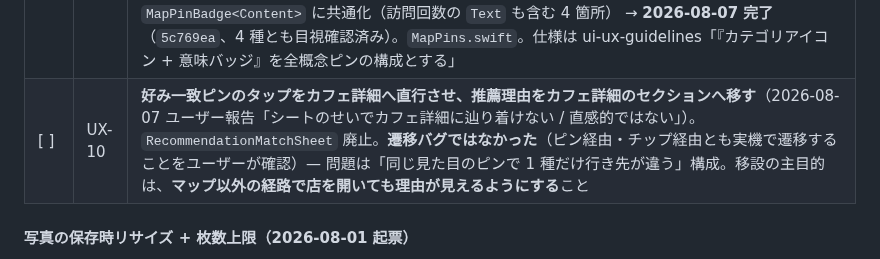
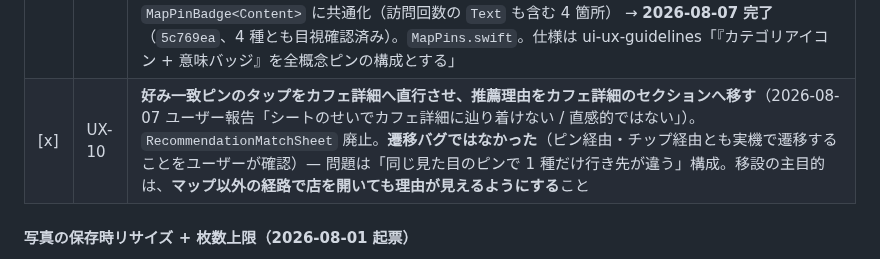
Before and after one commit to noricoffee/CoffeeVision, a Markdown page: docs/tasks.md, the part around the change. Drawn GitHub-style.

Commit message:
docs: UX-10 の目視確認完了を反映
Co-Authored-By: Claude Opus 5 <noreply@anthropic.com>

```diff
--- a/docs/tasks.md
+++ b/docs/tasks.md
@@ -45,7 +45,7 @@
 | [x] | UX-7 | **記録リストに写真サムネイルを足す**。1 枚目を 56pt 角丸で行の左に置く。**写真が無い記録でも枠は常に確保**しプレースホルダ（薄いグレー地 + `cup.and.saucer`）を出す（`if` で枠ごと消すと兄弟がシフトする。rules/swift-ios）。**既存の `PhotoFileStore.loadImage` はフルデコード同期 API なのでリストでは使えない** — ファイル URL からの縮小デコード + メモリキャッシュ + 非同期の経路が要る | `CoffeeListView.swift` / `Utilities/PhotoFileStore.swift`。UX-8 と同じ行を触るため 1 コミットにまとめる |
 | [x] | UX-8 | **記録リストでコーヒー名を読めるようにする**。**主従は入れ替えない**（カフェ名 `.headline` のまま）。コーヒー名を `.subheadline`/`.secondary` → `.body`/`.primary` に上げて同格に近づける（2026-08-07 ユーザー判断）。入れ替え案はコーヒー名が「本日のコーヒー」等の一般名のとき情報量が落ちるため不採用 | 日付の短縮（`2026/08/06` → `6日`）は**今回対応しない**（月セクションと重複するが判断はユーザーが保留） |
 | [x] | UX-9 | **UX-1 の「カテゴリアイコン + 意味バッジ」構成をマップ概念ピン 4 種に拡張**（2026-08-07 ユーザー指示）。保存済み / 好み一致も本体を `cup.and.saucer.fill` に統一し、概念は右上バッジ（`bookmark.fill` / `heart.fill`、シンボル色 = 概念色）で表す。**サイズは据え置き** — おすすめの 34 → 32 は「バッジ持ちがおすすめだけ」だった時期の相殺で、4 種すべてが持つ今は不要。一律 -2 すると 好み一致 = 訪問済み（36）、保存済み = おすすめ（32）でサイズ序列が潰れる。バッジは `MapPinBadge<Content>` に共通化（訪問回数の `Text` も含む 4 箇所） → **2026-08-07 完了**（`5c769ea`、4 種とも目視確認済み）。`MapPins.swift`。仕様は ui-ux-guidelines「『カテゴリアイコン + 意味バッジ』を全概念ピンの構成とする」 |
-| [ ] | UX-10 | **好み一致ピンのタップをカフェ詳細へ直行させ、推薦理由をカフェ詳細のセクションへ移す**（2026-08-07 ユーザー報告「シートのせいでカフェ詳細に辿り着けない / 直感的ではない」）。`RecommendationMatchSheet` 廃止。**遷移バグではなかった**（ピン経由・チップ経由とも実機で遷移することをユーザーが確認）— 問題は「同じ見た目のピンで 1 種だけ行き先が違う」構成。移設の主目的は、**マップ以外の経路で店を開いても理由が見えるようにする**こと | KMP（`CafeDetailViewModel.UIState.matches` 追加、`iosSimulatorArm64Test` 12 件 PASS）+ iOS（`Components/PreferenceMatchViews.swift` 新設 / `MapTabView.swift` 804→771 行）。仕様は ui-ux-guidelines「ピンのタップは全種カフェ詳細へ直行する」、経緯は implementation_note 2026-08-07。**シミュレータ目視待ち** |
+| [x] | UX-10 | **好み一致ピンのタップをカフェ詳細へ直行させ、推薦理由をカフェ詳細のセクションへ移す**（2026-08-07 ユーザー報告「シートのせいでカフェ詳細に辿り着けない / 直感的ではない」）。`RecommendationMatchSheet` 廃止。**遷移バグではなかった**（ピン経由・チップ経由とも実機で遷移することをユーザーが確認）— 問題は「同じ見た目のピンで 1 種だけ行き先が違う」構成。移設の主目的は、**マップ以外の経路で店を開いても理由が見えるようにする**こと | KMP（`CafeDetailViewModel.UIState.matches` 追加、`iosSimulatorArm64Test` 12 件 PASS）+ iOS（`Components/PreferenceMatchViews.swift` 新設 / `MapTabView.swift` 804→771 行）。仕様は ui-ux-guidelines「ピンのタップは全種カフェ詳細へ直行する」、経緯は implementation_note 2026-08-07。**2026-08-07 完了**（`1761435`、目視確認済み） |
 
 #### 写真の保存時リサイズ + 枚数上限（2026-08-01 起票）
 
```
